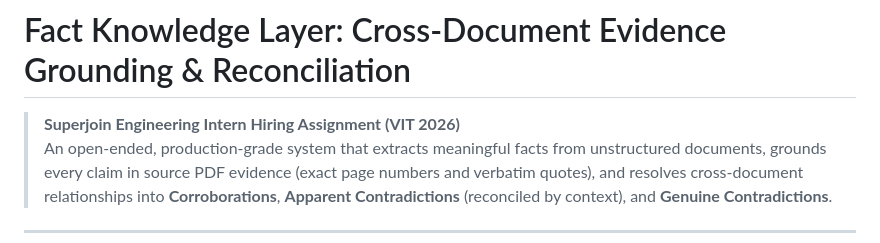
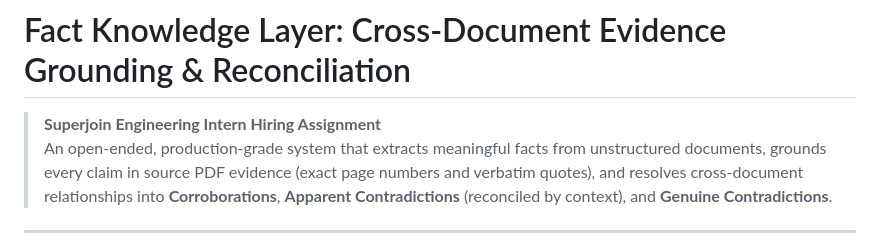
Before and after one commit to jhalak125/superjoin-fact-knowledge-layer, a Markdown page: README.md, the part around the change. Drawn GitHub-style.

Commit message:
Update README for Superjoin Engineering Intern assignment

```diff
--- a/README.md
+++ b/README.md
@@ -1,6 +1,6 @@
 # Fact Knowledge Layer: Cross-Document Evidence Grounding & Reconciliation
 
-> **Superjoin Engineering Intern Hiring Assignment (VIT 2026)**
+> **Superjoin Engineering Intern Hiring Assignment**
 > An open-ended, production-grade system that extracts meaningful facts from unstructured documents, grounds every claim in source PDF evidence (exact page numbers and verbatim quotes), and resolves cross-document relationships into **Corroborations**, **Apparent Contradictions** (reconciled by context), and **Genuine Contradictions**.
 
 ---
```
